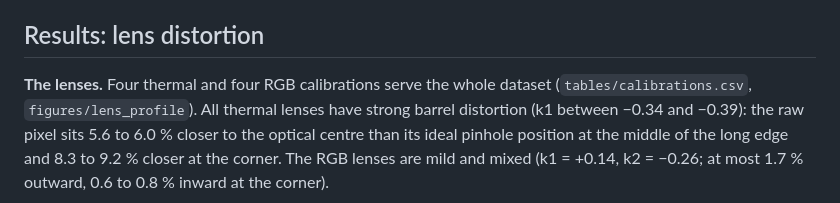
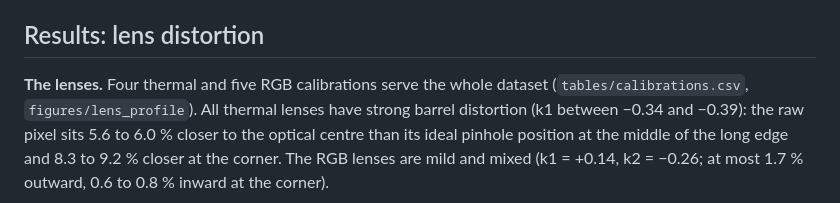
Before and after one commit to bambi-eco/Dataset, a Markdown page: evaluation/error_budget/README.md, the part around the change. Rendered like a GitHub page.

Commit message:
Error budget README: five RGB calibrations
Co-Authored-By: Claude Fable 5.1 <noreply@anthropic.com>
Claude-Session: https://claude.ai/code/session_01Bmanwr9fWBoZuhRVuTCxhm

```diff
--- a/evaluation/error_budget/README.md
+++ b/evaluation/error_budget/README.md
@@ -114,7 +114,7 @@ first run of this analysis), so both analyses cover every annotated flight.
 
 ## Results: lens distortion
 
-**The lenses.** Four thermal and four RGB calibrations serve the whole dataset
+**The lenses.** Four thermal and five RGB calibrations serve the whole dataset
 (`tables/calibrations.csv`, `figures/lens_profile`). All thermal lenses have strong
 barrel distortion (k1 between −0.34 and −0.39): the raw pixel sits 5.6 to
 6.0 % closer to the optical centre than its ideal pinhole position at the
```
